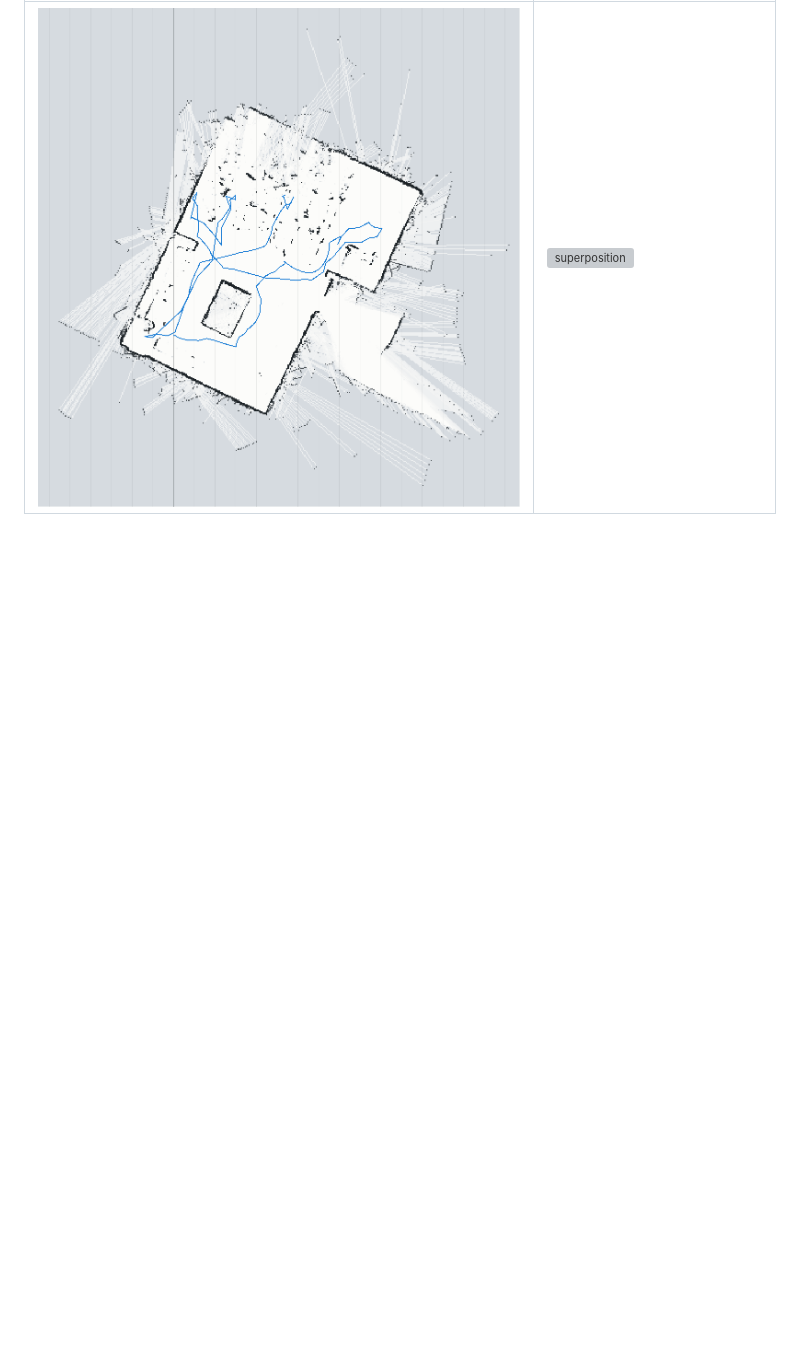
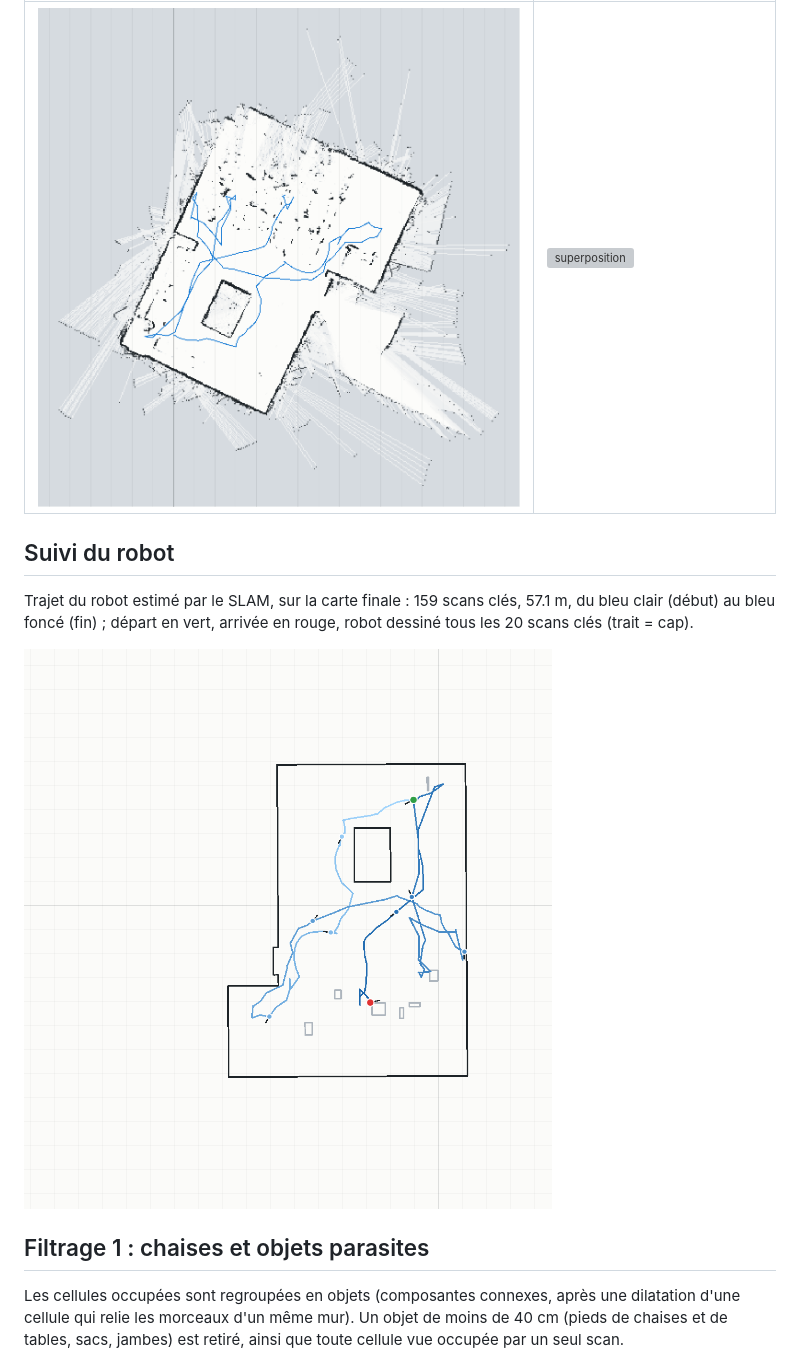
Before and after one commit to yohann869-CMDmaker/ld06-slam, a Markdown page: docs/slam_usb_20261104.md, the part around one of its changes. Rendered like a GitHub page; pictures changed too: docs/img/slam_usb_20261104_trajet.png (added); blank space fills up the shorter version; grey boxes are pictures that could not be loaded.

```diff
--- a/docs/slam_usb_20261104.md
+++ b/docs/slam_usb_20261104.md
@@ -22,3 +22,18 @@ n'est pas allé.
 | Carte du SLAM (repère du SLAM, trajet en bleu) | Superposée à la référence (gris) |
 | --- | --- |
 | ![carte](img/slam_usb_20261104_carte.png) | ![superposition](img/slam_usb_20261104_superposition.png) |
+
+## Suivi du robot
+
+Trajet du robot estimé par le SLAM, sur la carte finale : 159 scans clés, 57.1 m,
+du bleu clair (début) au bleu foncé (fin) ; départ en vert, arrivée en rouge, robot dessiné tous
+les 20 scans clés (trait = cap).
+
+![Trajet du robot](img/slam_usb_20261104_trajet.png)
+
+## Filtrage 1 : chaises et objets parasites
+
+Les cellules occupées sont regroupées en objets (composantes connexes, après une dilatation d'une
+cellule qui relie les morceaux d'un même mur). Un objet de moins de 40 cm (pieds de chaises et de
+tables, sacs, jambes) est retiré, ainsi que toute cellule vue occupée par un seul scan.
+
```
Also changed, not shown: other parts of docs/slam_usb_20261104.md (+38 -0 lines), docs/passation.md (+14 -2 lines), docs/rapport_slam_reel.md (added, +210 -0 lines), docs/img/slam_usb_20261104_filtrage1.png (added), docs/img/slam_usb_20261104_finale.png (added), docs/img/slam_usb_20261104_finale_superposition.png (added), docs/img/slam_usb_20261104_reconstruction.png (added), 3 other files.
